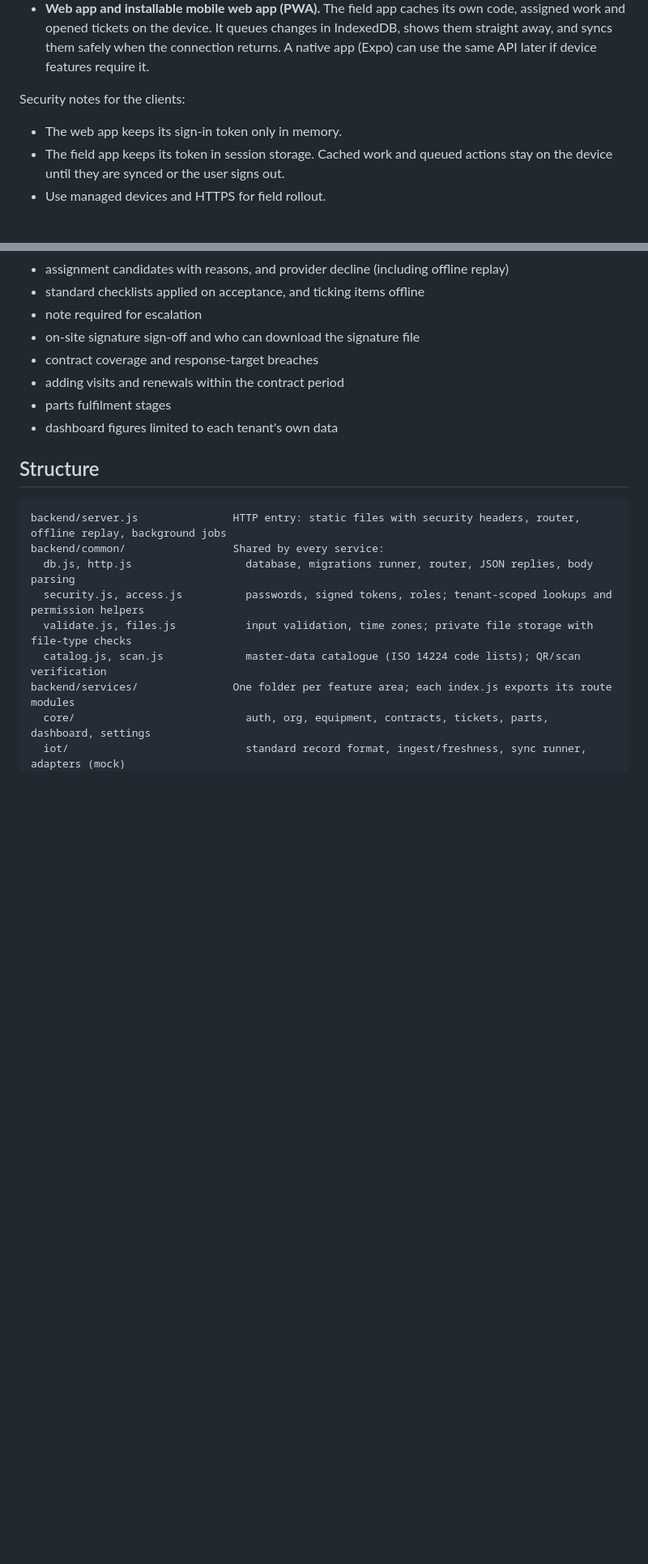
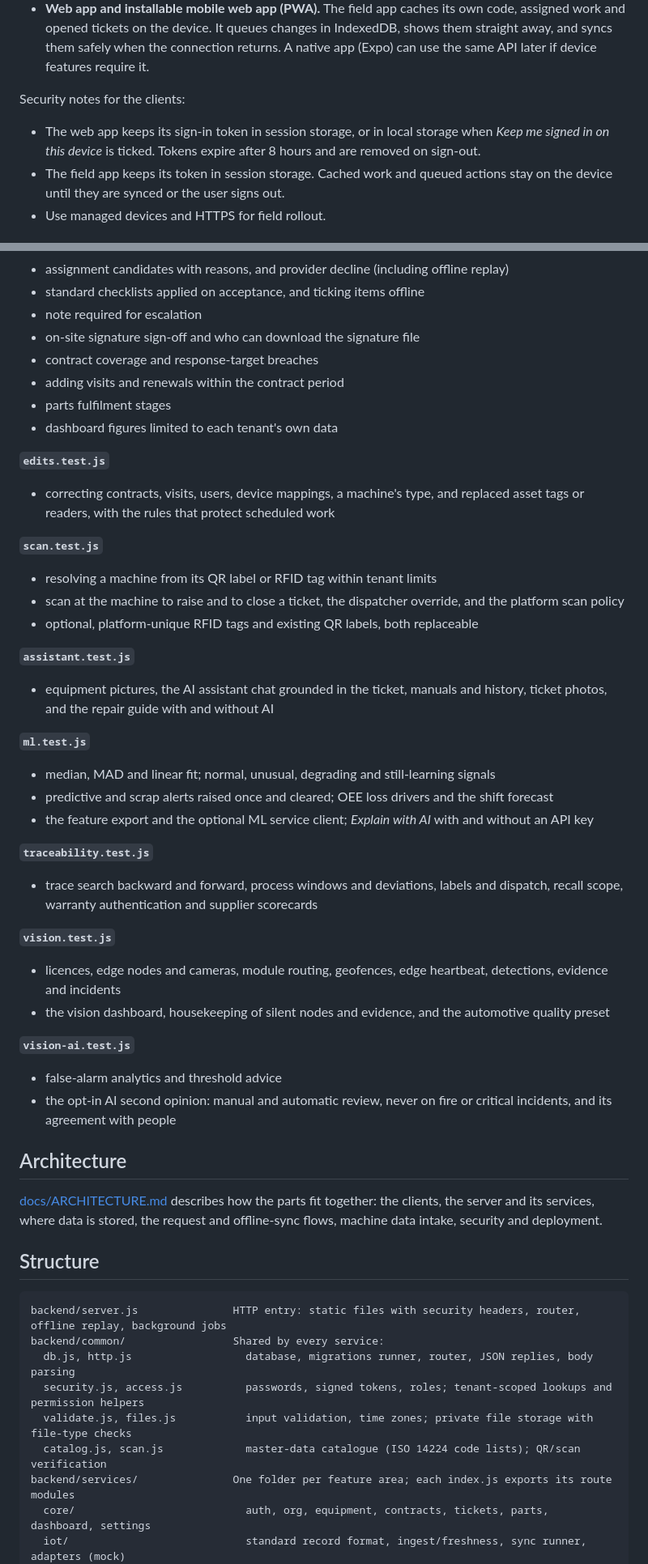
Before and after one commit to prabugandhi1977/plastics-maintenance-platform, a Markdown page: README.md, 2 parts joined by grey strips. Shown at 81% size. Rendered like a GitHub page; blank space fills up the shorter version.

````diff
--- a/README.md
+++ b/README.md
@@ -16,7 +16,7 @@ MouldCare is a local, working demo of a multi-tenant maintenance platform for pl
 
 Security notes for the clients:
 
-- The web app keeps its sign-in token only in memory.
+- The web app keeps its sign-in token in session storage, or in local storage when *Keep me signed in on this device* is ticked. Tokens expire after 8 hours and are removed on sign-out.
 - The field app keeps its token in session storage. Cached work and queued actions stay on the device until they are synced or the user signs out.
 - Use managed devices and HTTPS for field rollout.
 
@@ -255,6 +255,37 @@ There are 47 tests in seven files. Each file uses its own temporary database and
 - parts fulfilment stages
 - dashboard figures limited to each tenant's own data
 
+**`edits.test.js`**
+- correcting contracts, visits, users, device mappings, a machine's type, and replaced asset tags or readers, with the rules that protect scheduled work
+
+**`scan.test.js`**
+- resolving a machine from its QR label or RFID tag within tenant limits
+- scan at the machine to raise and to close a ticket, the dispatcher override, and the platform scan policy
+- optional, platform-unique RFID tags and existing QR labels, both replaceable
+
+**`assistant.test.js`**
+- equipment pictures, the AI assistant chat grounded in the ticket, manuals and history, ticket photos, and the repair guide with and without AI
+
+**`ml.test.js`**
+- median, MAD and linear fit; normal, unusual, degrading and still-learning signals
+- predictive and scrap alerts raised once and cleared; OEE loss drivers and the shift forecast
+- the feature export and the optional ML service client; *Explain with AI* with and without an API key
+
+**`traceability.test.js`**
+- trace search backward and forward, process windows and deviations, labels and dispatch, recall scope, warranty authentication and supplier scorecards
+
+**`vision.test.js`**
+- licences, edge nodes and cameras, module routing, geofences, edge heartbeat, detections, evidence and incidents
+- the vision dashboard, housekeeping of silent nodes and evidence, and the automotive quality preset
+
+**`vision-ai.test.js`**
+- false-alarm analytics and threshold advice
+- the opt-in AI second opinion: manual and automatic review, never on fire or critical incidents, and its agreement with people
+
+## Architecture
+
+[docs/ARCHITECTURE.md](docs/ARCHITECTURE.md) describes how the parts fit together: the clients, the server and its services, where data is stored, the request and offline-sync flows, machine data intake, security and deployment.
+
 ## Structure
 
 ```text
````
Also changed, not shown: other parts of README.md (+5 -2 lines), docs/ARCHITECTURE.md (added, +114 -0 lines).
